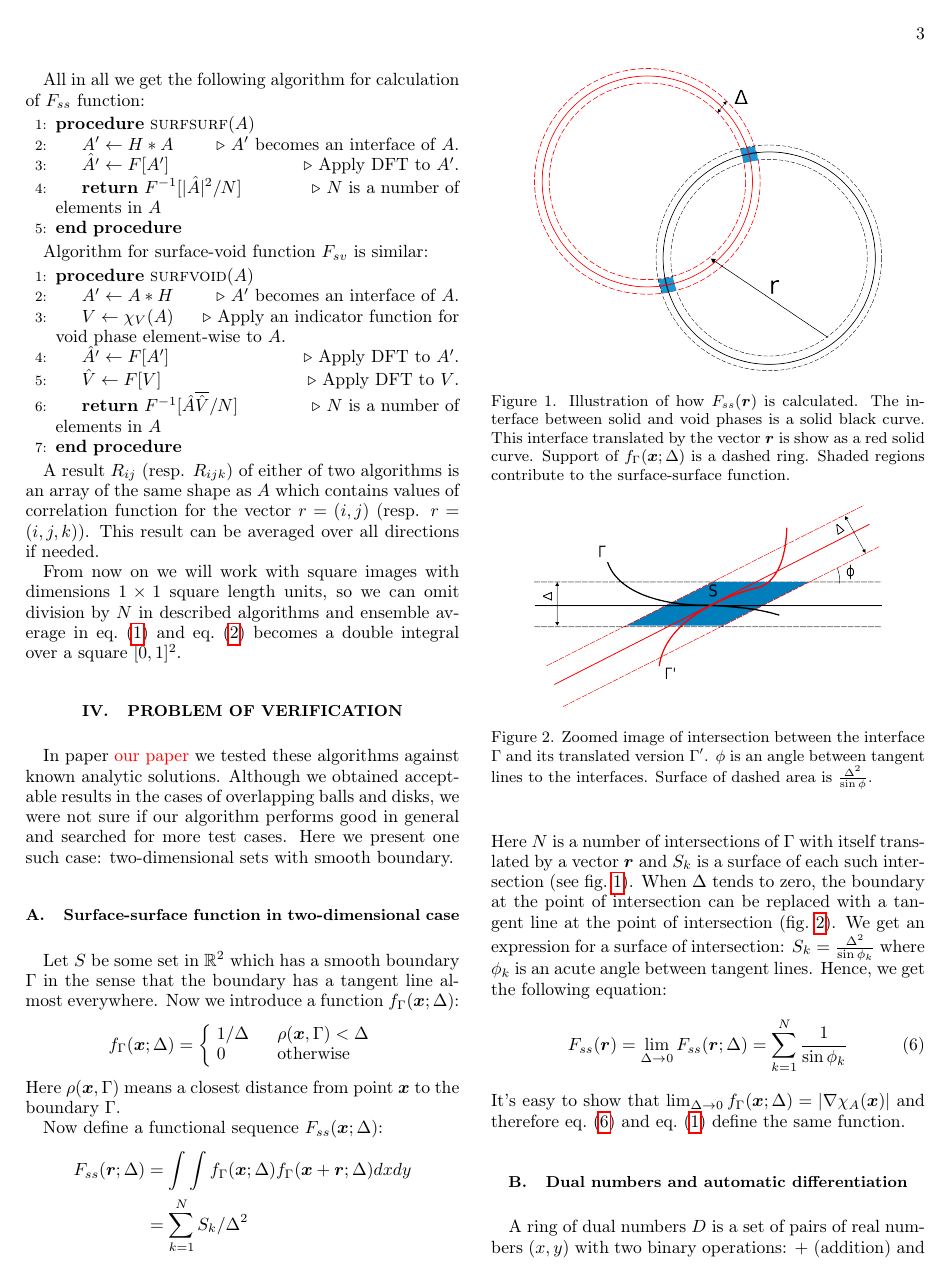
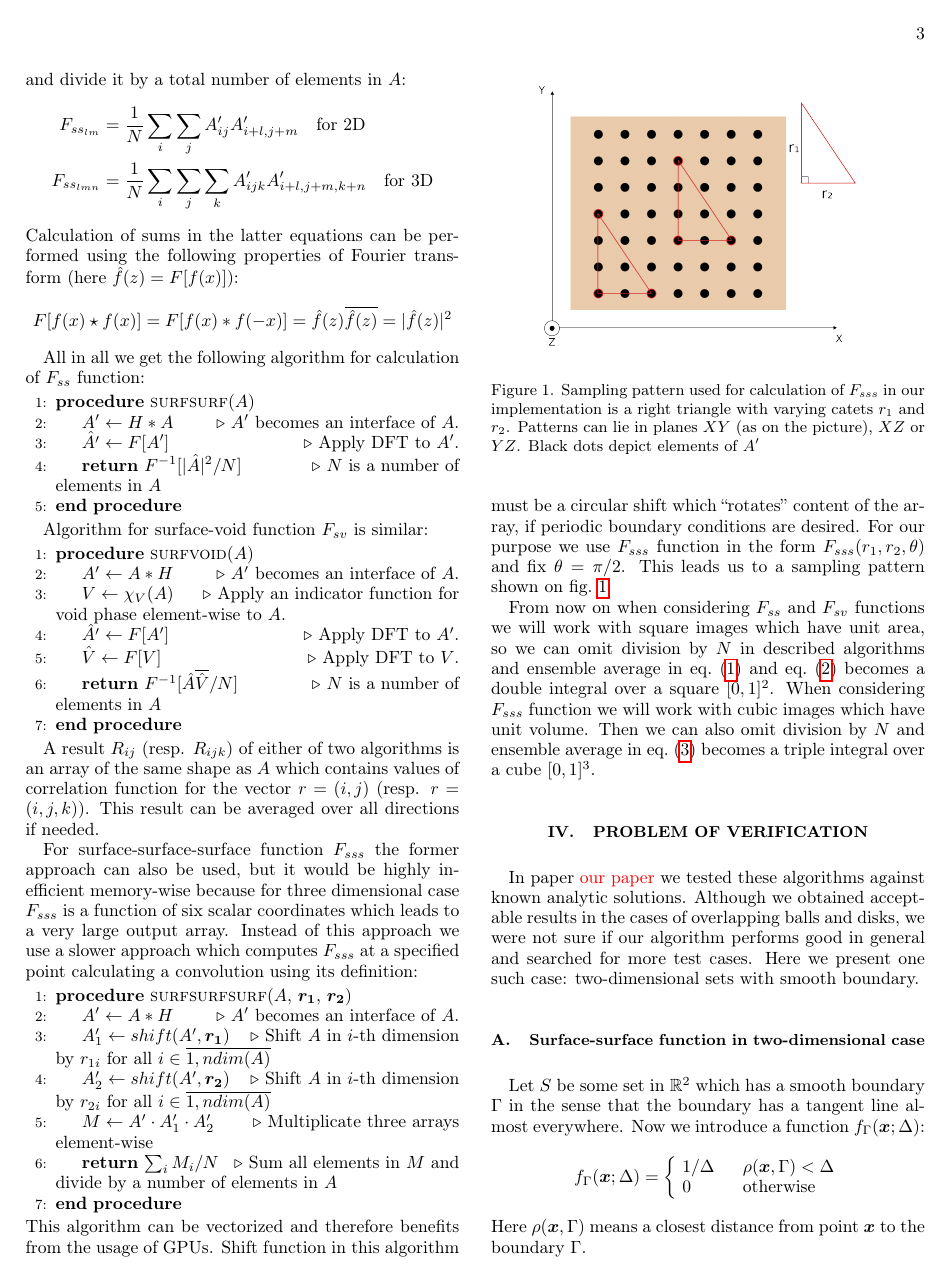
Before and after one commit to fatimp/surfsurf-paper-2, a LaTeX paper (paper.tex): page 3 of 9 before the commit and page 3 of 10 after it. Compiled offline with pdfLaTeX.

Commit message:
Add an algorithm for F_{sss}

```diff
--- a/paper.tex
+++ b/paper.tex
@@ -251,7 +255,7 @@ total number of elements in $A$:
   \quad \text{for 3D}
 \end{align*}
 Calculation of sums in the latter equations can be performed using the following
-properties of Fourier transform:
+properties of Fourier transform (here $\hat{f}(z) = F[f(x)]$):
 \begin{equation*}
   F[f(x) \star f(x)] = F[f(x) * f(-x)] = \hat{f}(z)\overline{\hat{f}(z)} = |\hat{f}(z)|^2
 \end{equation*}
@@ -289,10 +293,49 @@ the same shape as $A$ which contains values of correlation function for the
 vector $r = (i, j)$ (resp. $r = (i, j, k)$). This result can be averaged over
 all directions if needed.
 
-From now on we will work with square images with dimensions $1 \times 1$ square
-length units, so we can omit division by $N$ in described algorithms and
-ensemble average in \cref{eq:fss} and \cref{eq:fsv} becomes a double integral
-over a square $[0, 1]^2$.
+For surface-surface-surface function $F_{sss}$ the former approach can also be
+used, but it would be highly inefficient memory-wise because for three
+dimensional case $F_{sss}$ is a function of six scalar coordinates which leads
+to a very large output array. Instead of this approach we use a slower approach
+which computes $F_{sss}$ at a specified point calculating a convolution using
+its definition:
+\begin{algorithmic}[1]
+  \Procedure{surfsurfsurf}{$A$, $\bm{r_1}$, $\bm{r_2}$}
+  \State $A' \gets A*H$
+  \Comment{$A'$ becomes an interface of $A$.}
+  \State $A'_1 \gets shift(A', \bm{r_1})$
+  \Comment{Shift $A$ in $i$-th dimension by $r_{1i}$ for all $i \in \overline{1, ndim(A)}$}
+  \State $A'_2 \gets shift(A', \bm{r_2})$
+  \Comment{Shift $A$ in $i$-th dimension by $r_{2i}$ for all $i \in \overline{1, ndim(A)}$}
+  \State $M \gets A' \cdot A'_1 \cdot A'_2$
+  \Comment{Multiplicate three arrays element-wise}
+  \State \textbf{return} $\sum_{i} M_{i} / N$
+  \Comment{Sum all elements in $M$ and divide by a number of elements in $A$}
+  \EndProcedure
+\end{algorithmic}
+This algorithm can be vectorized and therefore benefits from the usage of
+GPUs. Shift function in this algorithm must be a circular shift which
+``rotates'' content of the array, if periodic boundary conditions are
+desired. For our purpose we use $F_{sss}$ function in the form
+$F_{sss}(r_1, r_2, \theta)$ and fix $\theta = \pi/2$. This leads us to a
+sampling pattern shown on \cref{fig:Fsss-pattern}
+\begin{figure}
+  \centering
+  \includegraphics[width=0.8\linewidth]{images/pattern.png}
+  \caption[]{Sampling pattern used for calculation of $F_{sss}$ in our
+    implementation is a right triangle with varying catets $r_1$ and
+    $r_2$. Patterns can lie in planes $XY$ (as on the picture), $XZ$ or
+    $YZ$. Black dots depict elements of $A'$}
+  \label{fig:Fsss-pattern}
+\end{figure}
+
+From now on when considering $F_{ss}$ and $F_{sv}$ functions we will work with
+square images which have unit area, so we can omit division by $N$ in described
+algorithms and ensemble average in \cref{eq:fss} and \cref{eq:fsv} becomes a
+double integral over a square $[0, 1]^2$. When considering $F_{sss}$ function we
+will work with cubic images which have unit volume. Then we can also omit
+division by $N$ and ensemble average in \cref{eq:fsss} becomes a triple integral
+over a cube $[0, 1]^3$.
 
 \section{Problem of verification}
 \label{sec:verify}
```
Also changed, not shown: images/pattern.png (added), images/pattern.svg (added), paper.tex (18 more changed lines).
